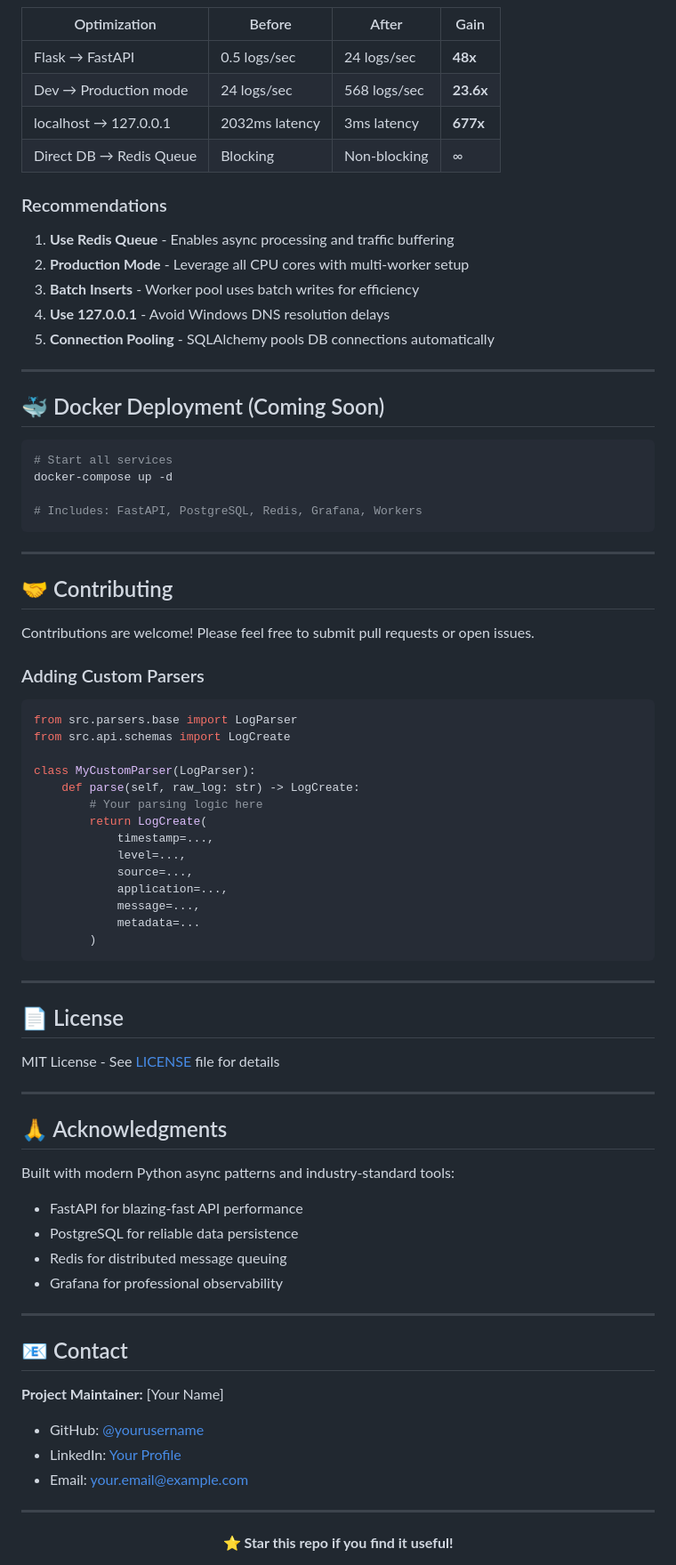
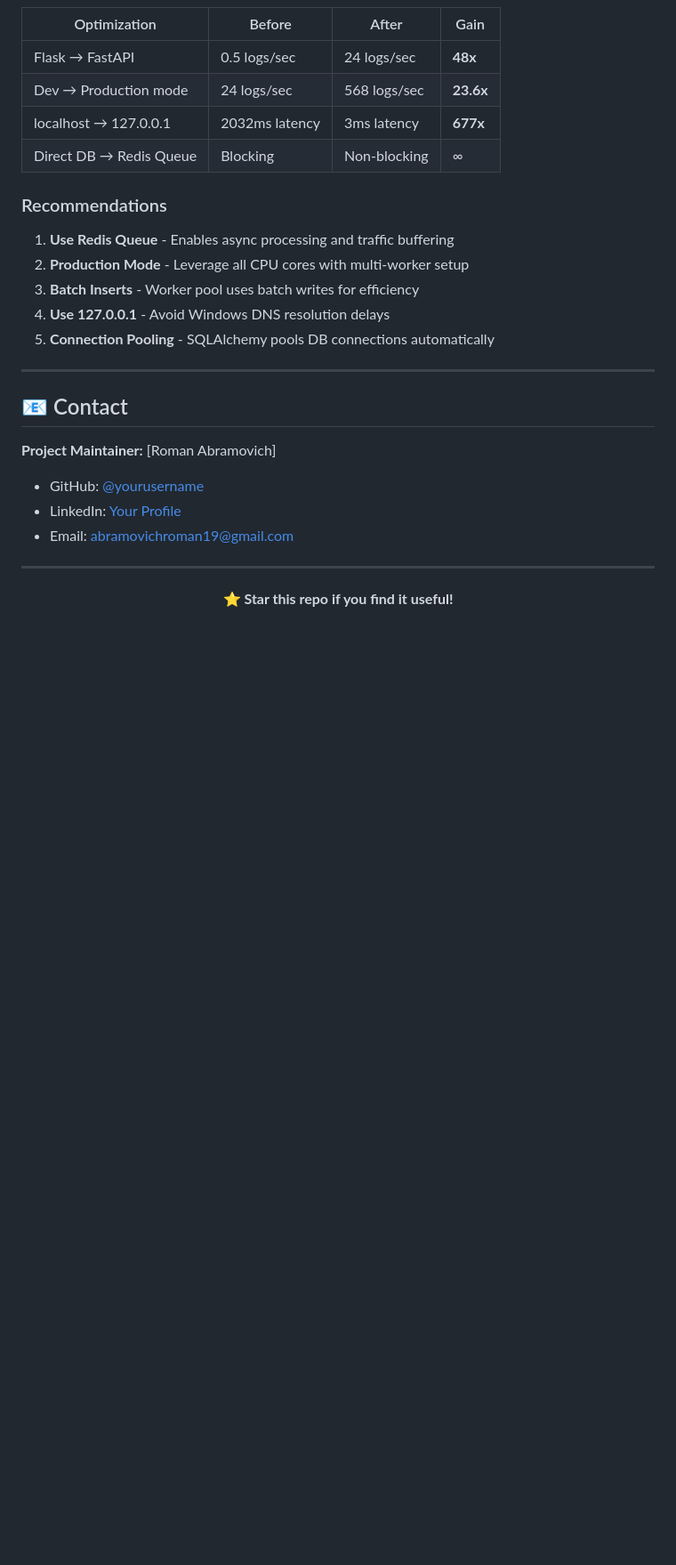
Before and after one commit to Romanabramovich/logs-and-found, a Markdown page: README.md, the part around the change printed below. Shown: that part at 89% size. Drawn GitHub-style; blank space fills up the shorter version.

Commit message:
added contact info

````diff
--- a/README.md
+++ b/README.md
@@ -474,64 +474,12 @@ python -m src.queue.worker_pool --workers 5 --batch-size 100
 
 ---
 
-## 🐳 Docker Deployment (Coming Soon)
-
-```bash
-# Start all services
-docker-compose up -d
-
-# Includes: FastAPI, PostgreSQL, Redis, Grafana, Workers
-```
-
----
-
-## 🤝 Contributing
-
-Contributions are welcome! Please feel free to submit pull requests or open issues.
-
-### Adding Custom Parsers
-
-```python
-from src.parsers.base import LogParser
-from src.api.schemas import LogCreate
-
-class MyCustomParser(LogParser):
-    def parse(self, raw_log: str) -> LogCreate:
-        # Your parsing logic here
-        return LogCreate(
-            timestamp=...,
-            level=...,
-            source=...,
-            application=...,
-            message=...,
-            metadata=...
-        )
-```
-
----
-
-## 📄 License
-
-MIT License - See [LICENSE](LICENSE) file for details
-
----
-
-## 🙏 Acknowledgments
-
-Built with modern Python async patterns and industry-standard tools:
-- FastAPI for blazing-fast API performance
-- PostgreSQL for reliable data persistence
-- Redis for distributed message queuing
-- Grafana for professional observability
-
----
-
 ## 📧 Contact
 
-**Project Maintainer:** [Your Name]
-- GitHub: [@yourusername](https://github.com/yourusername)
-- LinkedIn: [Your Profile](https://linkedin.com/in/yourprofile)
-- Email: your.email@example.com
+**Project Maintainer:** [Roman Abramovich]
+- GitHub: [@yourusername](https://github.com/RomanAbramovich)
+- LinkedIn: [Your Profile](www.linkedin.com/in/roman-abramovich)
+- Email: abramovichroman19@gmail.com
 
 ---
 
````
Also changed, not shown: other parts of README.md (+0 -3 lines).
